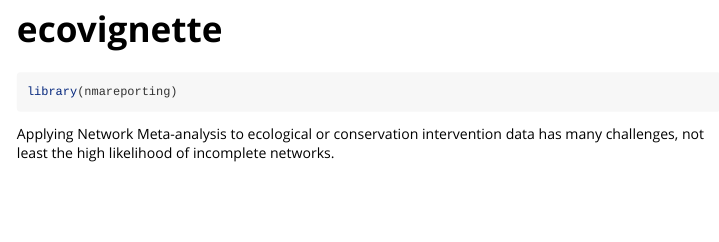
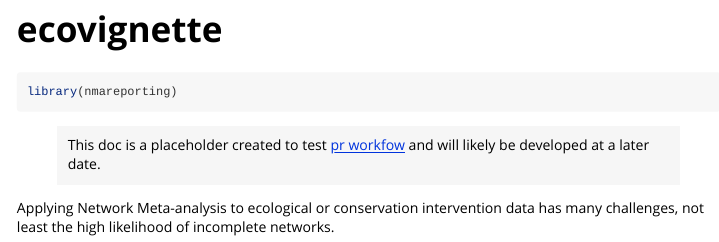
Before and after one commit to softloud/nmareporting, an R Markdown document (vignettes/ecovignette.Rmd): the page in a window 1100 px wide, from its top. Rendered offline with R 4.5, knitr and Pandoc, with nearby package versions.

Commit message:
Testing pr workflow by updating @DrMattG's eco vignette and pushing to his pr.

````diff
--- a/vignettes/ecovignette.Rmd
+++ b/vignettes/ecovignette.Rmd
@@ -18,4 +18,7 @@ knitr::opts_chunk$set(
 library(nmareporting)
 ```
 
+
+> This doc is a placeholder created to test [pr workfow](https://usethis.r-lib.org/articles/articles/pr-functions.html) and will likely be developed at a later date.
+
 Applying Network Meta-analysis to ecological or conservation intervention data has many challenges, not least the high likelihood of incomplete networks.
````
Also changed, not shown: docs/pkgdown.yml, 71 other files.
